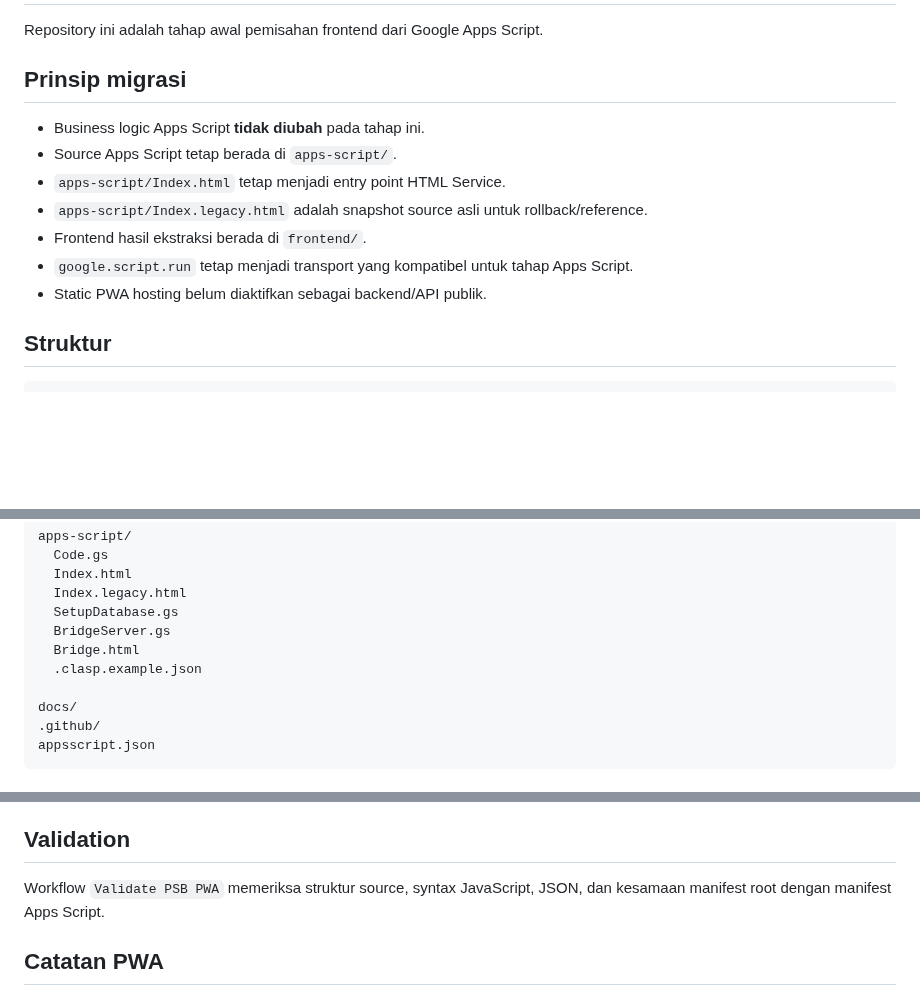
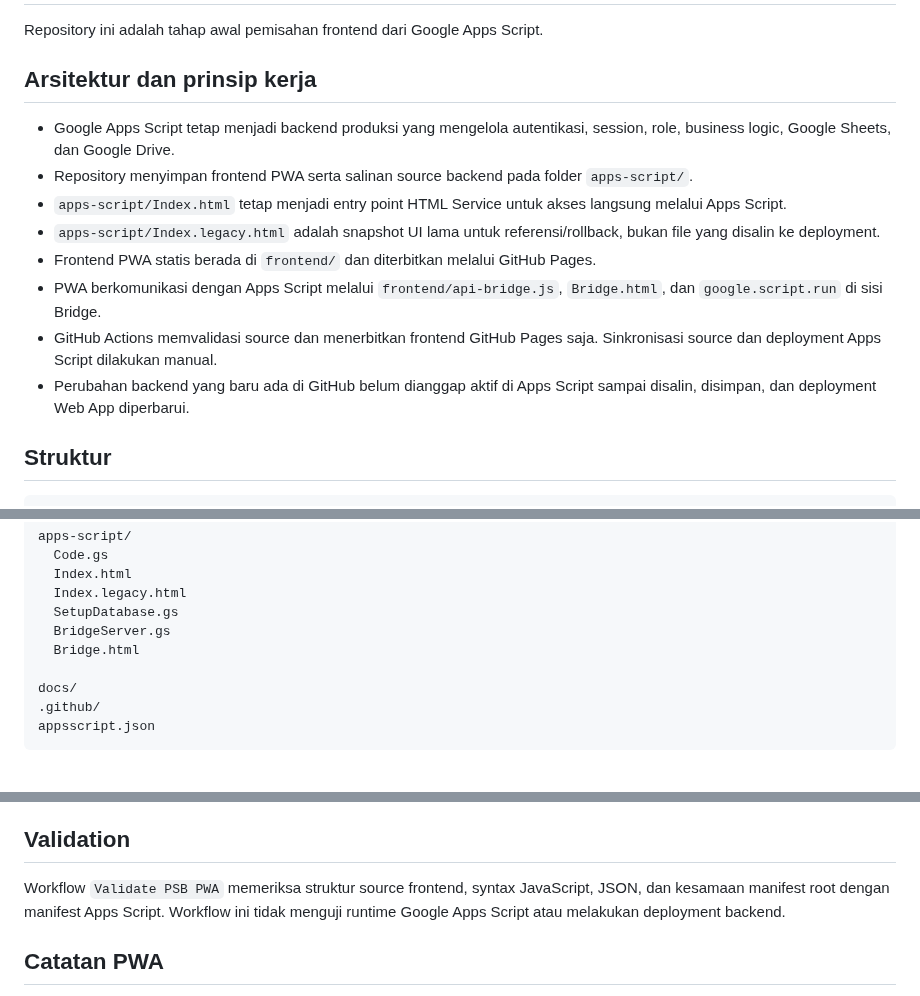
Before and after one commit to appfathanmubina/psb-pcbfm, a Markdown page: README.md, 3 parts joined by grey strips. Drawn GitHub-style; blank space fills up the shorter version.

Commit message:
Refresh README for active PWA bridge and manual backend deployment

```diff
--- a/README.md
+++ b/README.md
@@ -2,15 +2,16 @@
 
 Repository ini adalah tahap awal pemisahan frontend dari Google Apps Script.
 
-## Prinsip migrasi
+## Arsitektur dan prinsip kerja
 
-- Business logic Apps Script **tidak diubah** pada tahap ini.
-- Source Apps Script tetap berada di `apps-script/`.
-- `apps-script/Index.html` tetap menjadi entry point HTML Service.
-- `apps-script/Index.legacy.html` adalah snapshot source asli untuk rollback/reference.
-- Frontend hasil ekstraksi berada di `frontend/`.
-- `google.script.run` tetap menjadi transport yang kompatibel untuk tahap Apps Script.
-- Static PWA hosting belum diaktifkan sebagai backend/API publik.
+- Google Apps Script tetap menjadi backend produksi yang mengelola autentikasi, session, role, business logic, Google Sheets, dan Google Drive.
+- Repository menyimpan frontend PWA serta salinan source backend pada folder `apps-script/`.
+- `apps-script/Index.html` tetap menjadi entry point HTML Service untuk akses langsung melalui Apps Script.
+- `apps-script/Index.legacy.html` adalah snapshot UI lama untuk referensi/rollback, bukan file yang disalin ke deployment.
+- Frontend PWA statis berada di `frontend/` dan diterbitkan melalui GitHub Pages.
+- PWA berkomunikasi dengan Apps Script melalui `frontend/api-bridge.js`, `Bridge.html`, dan `google.script.run` di sisi Bridge.
+- GitHub Actions memvalidasi source dan menerbitkan frontend GitHub Pages saja. Sinkronisasi source dan deployment Apps Script dilakukan manual.
+- Perubahan backend yang baru ada di GitHub belum dianggap aktif di Apps Script sampai disalin, disimpan, dan deployment Web App diperbarui.
 
 ## Struktur
 
@@ -30,7 +31,6 @@ apps-script/
   SetupDatabase.gs
   BridgeServer.gs
   Bridge.html
-  .clasp.example.json
 
 docs/
 .github/
@@ -86,7 +86,7 @@ Pemeriksaan status saat audit terakhir menunjukkan branch `main` belum protected
 
 ## Validation
 
-Workflow `Validate PSB PWA` memeriksa struktur source, syntax JavaScript, JSON, dan kesamaan manifest root dengan manifest Apps Script.
+Workflow `Validate PSB PWA` memeriksa struktur source frontend, syntax JavaScript, JSON, dan kesamaan manifest root dengan manifest Apps Script. Workflow ini tidak menguji runtime Google Apps Script atau melakukan deployment backend.
 
 ## Catatan PWA
 
```
